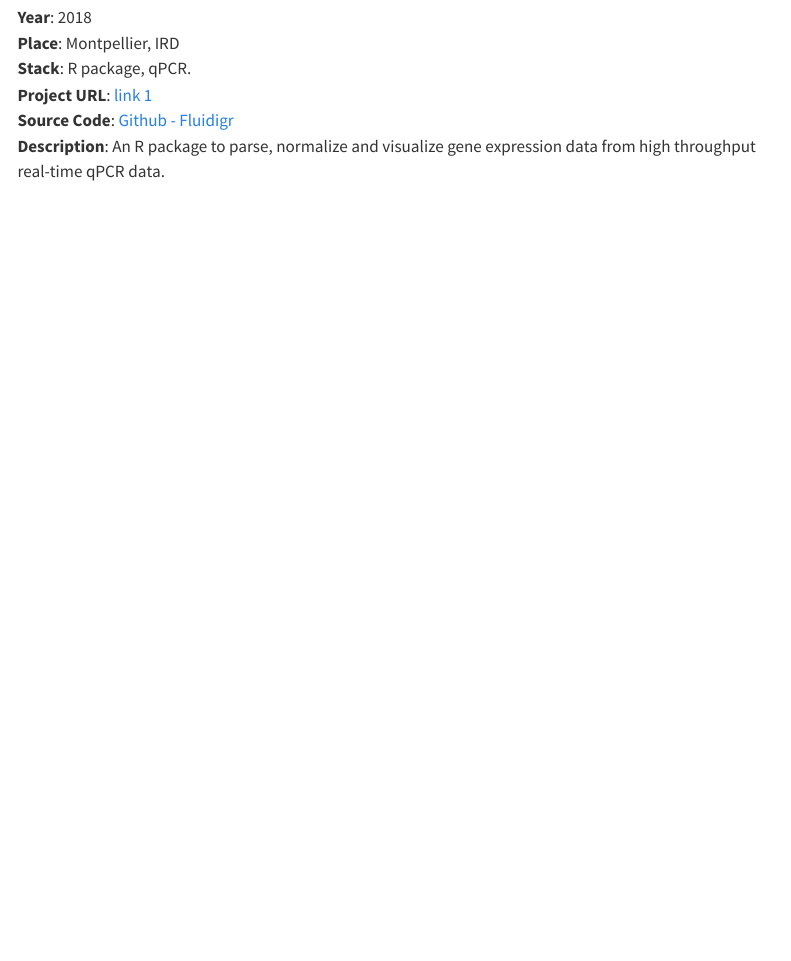
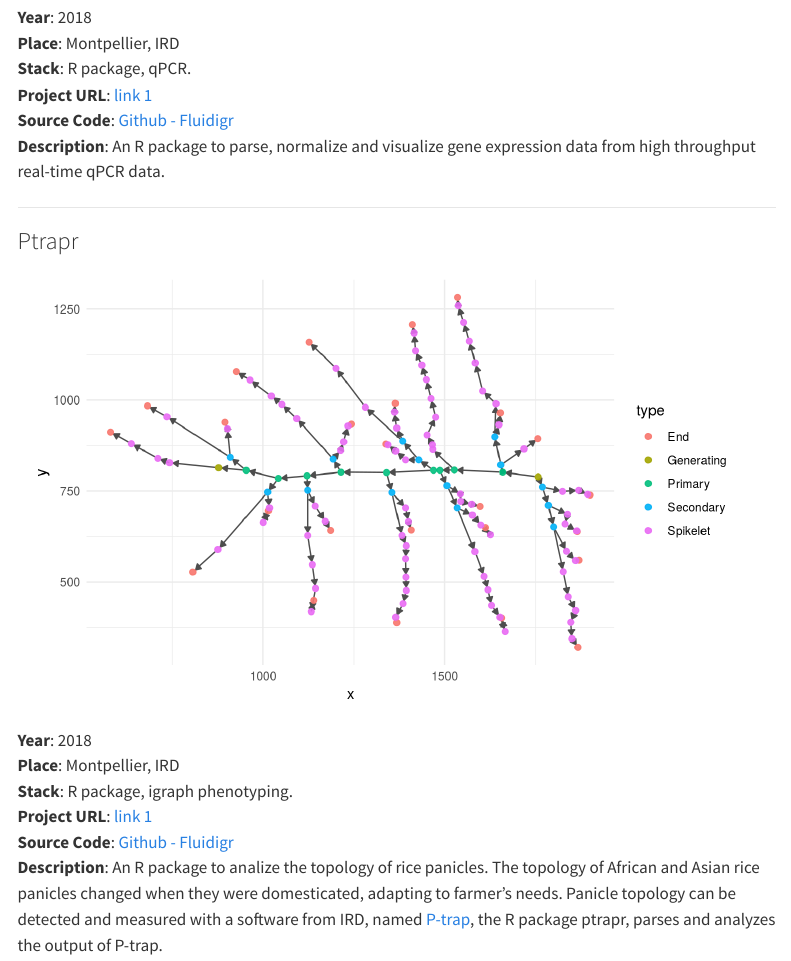
Before and after one commit to othomantegazza/website, a Quarto document (content/projects.qmd): the page in a window 1100 px wide, from 900 px down. Rendered offline with R 4.5, knitr and Pandoc in place of Quarto, with nearby package versions; some code elsewhere in the file could not run offline; menus at the side of the page are left out.

Commit message:
add ptrapr project reference

```diff
--- /dev/null
+++ b/content/data/ptrapr.yaml
@@ -0,0 +1,16 @@
+---
+title: Ptrapr
+image_path: data/proj-img/ptrapr.png
+year: 2018
+place: Montpellier, IRD
+stack: R package, igraph phenotyping.
+url: "[link 1](https://othomantegazza.github.io/ptrapr/)"
+source: "[Github - Fluidigr](https://github.com/othomantegazza/ptrapr)"
+description: >
+  An R package to analize the topology of rice panicles.
+  The topology of  African and Asian rice panicles changed when they were domesticated,
+  adapting to farmer's needs.
+  Panicle topology can be detected and measured with a software from IRD,
+  named [P-trap](https://bioinfo.ird.fr/index.php/tools-fr/),
+  the R package ptrapr, parses and analyzes the output of P-trap.
+---
--- a/content/projects.qmd
+++ b/content/projects.qmd
@@ -32,0 +36 @@ make_project_comp(proj_yaml = 'data/fluidigr.yaml', vid_cover = F)
+### Ptrapr
```
Also changed, not shown: content/data/proj-img/ptrapr.png (added), content/projects.qmd (9 more changed lines).
